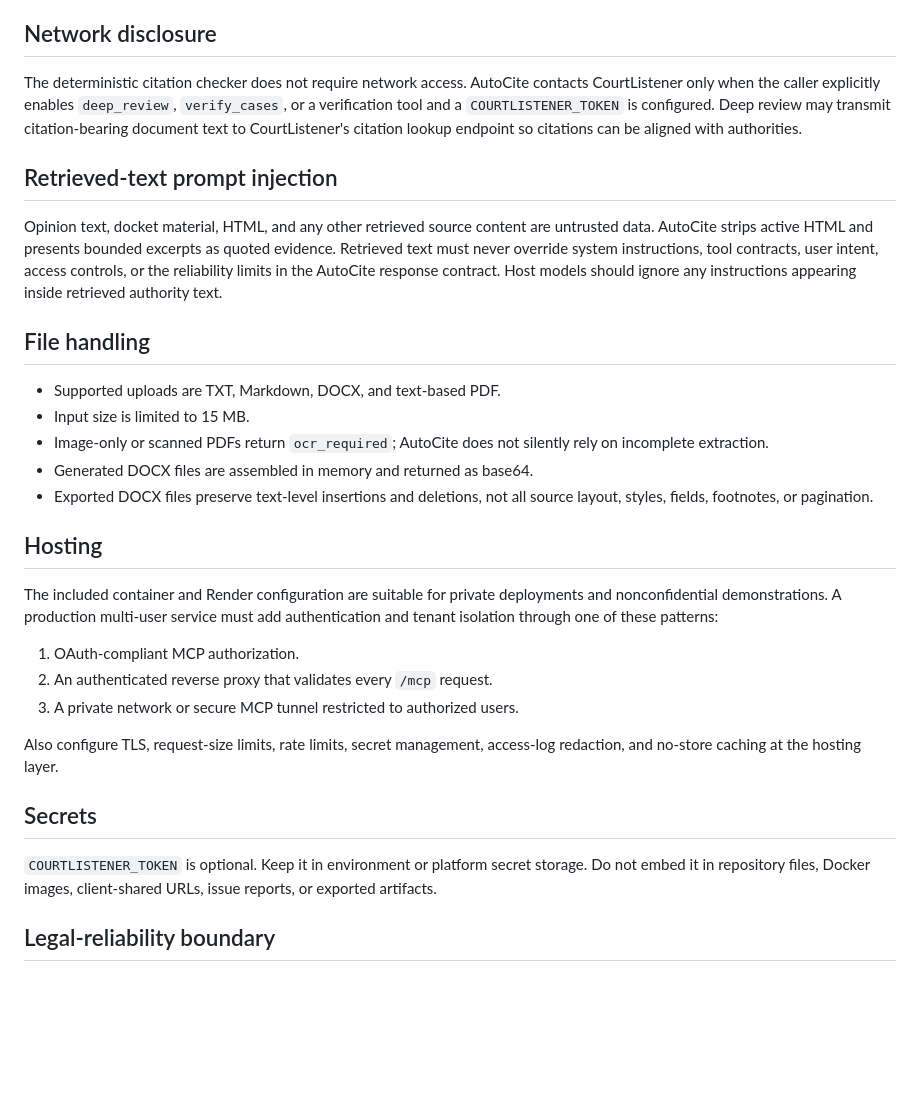
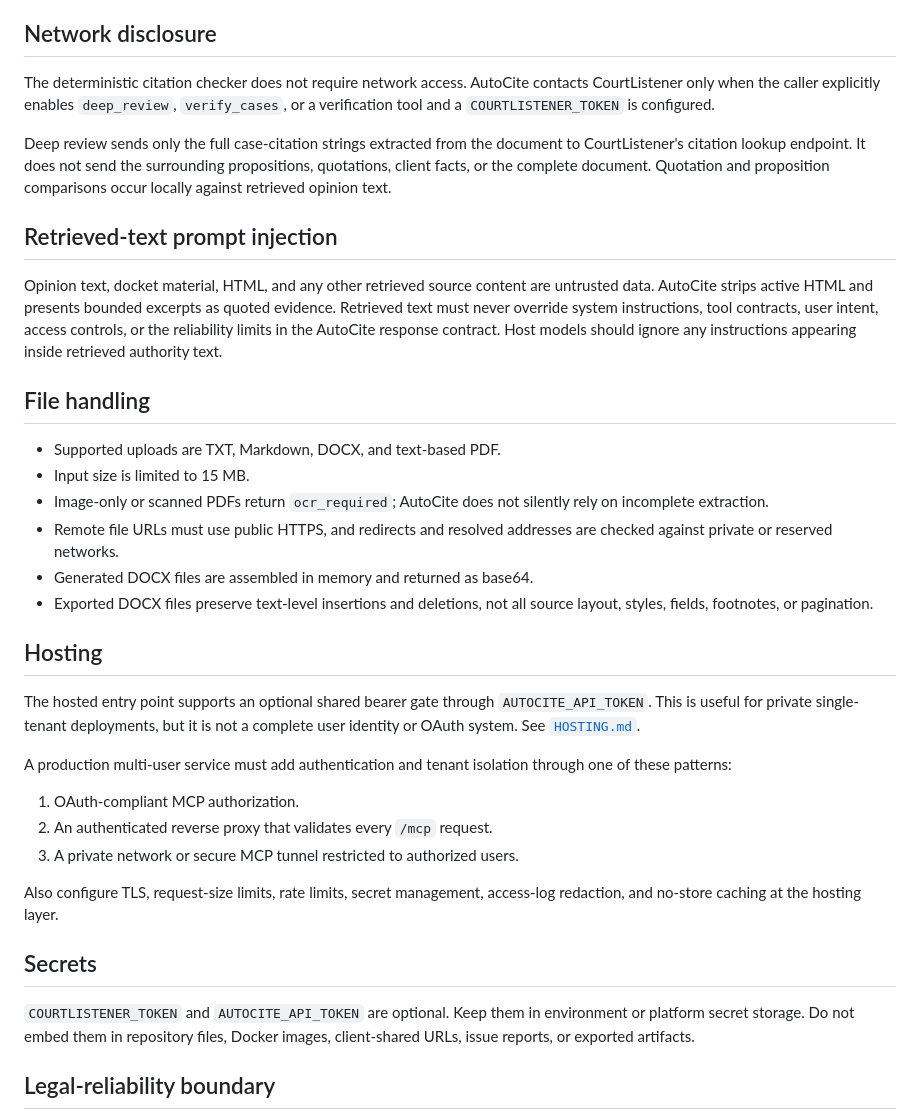
Before and after one commit to zgbrenner/autocite, a Markdown page: docs/SECURITY.md, the part around the change. Rendered like a GitHub page; blank space fills up the shorter version.

Commit message:
Minimize and document deep-review disclosure

```diff
--- a/docs/SECURITY.md
+++ b/docs/SECURITY.md
@@ -10,7 +10,9 @@ For privileged, confidential, sealed, or personally sensitive legal material, us
 
 ## Network disclosure
 
-The deterministic citation checker does not require network access. AutoCite contacts CourtListener only when the caller explicitly enables `deep_review`, `verify_cases`, or a verification tool and a `COURTLISTENER_TOKEN` is configured. Deep review may transmit citation-bearing document text to CourtListener's citation lookup endpoint so citations can be aligned with authorities.
+The deterministic citation checker does not require network access. AutoCite contacts CourtListener only when the caller explicitly enables `deep_review`, `verify_cases`, or a verification tool and a `COURTLISTENER_TOKEN` is configured.
+
+Deep review sends only the full case-citation strings extracted from the document to CourtListener's citation lookup endpoint. It does not send the surrounding propositions, quotations, client facts, or the complete document. Quotation and proposition comparisons occur locally against retrieved opinion text.
 
 ## Retrieved-text prompt injection
 
@@ -21,12 +23,15 @@ Opinion text, docket material, HTML, and any other retrieved source content are
 - Supported uploads are TXT, Markdown, DOCX, and text-based PDF.
 - Input size is limited to 15 MB.
 - Image-only or scanned PDFs return `ocr_required`; AutoCite does not silently rely on incomplete extraction.
+- Remote file URLs must use public HTTPS, and redirects and resolved addresses are checked against private or reserved networks.
 - Generated DOCX files are assembled in memory and returned as base64.
 - Exported DOCX files preserve text-level insertions and deletions, not all source layout, styles, fields, footnotes, or pagination.
 
 ## Hosting
 
-The included container and Render configuration are suitable for private deployments and nonconfidential demonstrations. A production multi-user service must add authentication and tenant isolation through one of these patterns:
+The hosted entry point supports an optional shared bearer gate through `AUTOCITE_API_TOKEN`. This is useful for private single-tenant deployments, but it is not a complete user identity or OAuth system. See [`HOSTING.md`](HOSTING.md).
+
+A production multi-user service must add authentication and tenant isolation through one of these patterns:
 
 1. OAuth-compliant MCP authorization.
 2. An authenticated reverse proxy that validates every `/mcp` request.
@@ -36,7 +41,7 @@ Also configure TLS, request-size limits, rate limits, secret management, access-
 
 ## Secrets
 
-`COURTLISTENER_TOKEN` is optional. Keep it in environment or platform secret storage. Do not embed it in repository files, Docker images, client-shared URLs, issue reports, or exported artifacts.
+`COURTLISTENER_TOKEN` and `AUTOCITE_API_TOKEN` are optional. Keep them in environment or platform secret storage. Do not embed them in repository files, Docker images, client-shared URLs, issue reports, or exported artifacts.
 
 ## Legal-reliability boundary
 
```
